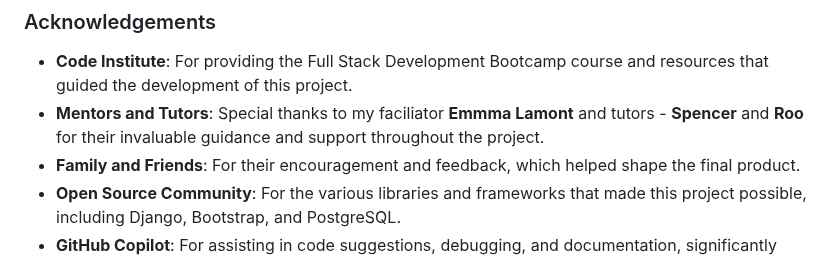
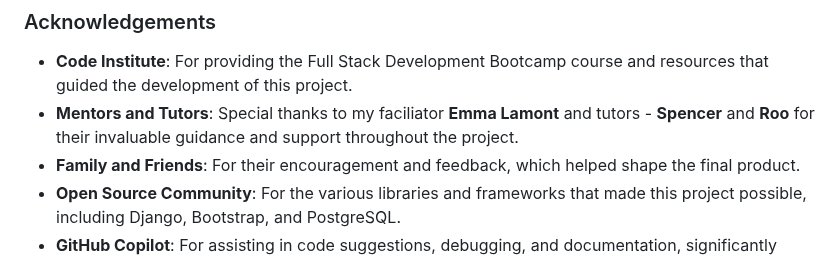
Before and after one commit to SonaliP11/yummytummy, a Markdown page: README.md, the part around the change. Rendered like a GitHub page.

Commit message:
Correct typo in acknowledgements section of README.md

```diff
--- a/README.md
+++ b/README.md
@@ -351,7 +351,7 @@ There is significant potential for future enhancements in this project. Some of
 ### Acknowledgements
 
 - **Code Institute**: For providing the Full Stack Development Bootcamp course and resources that guided the development of this project.
-- **Mentors and Tutors**: Special thanks to my faciliator **Emmma Lamont** and tutors - **Spencer** and **Roo** for their invaluable guidance and support throughout the project.
+- **Mentors and Tutors**: Special thanks to my faciliator **Emma Lamont** and tutors - **Spencer** and **Roo** for their invaluable guidance and support throughout the project.
 - **Family and Friends**: For their encouragement and feedback, which helped shape the final product.
 - **Open Source Community**: For the various libraries and frameworks that made this project possible, including Django, Bootstrap, and PostgreSQL.
 - **GitHub Copilot**: For assisting in code suggestions, debugging, and documentation, significantly enhancing productivity and code quality.
```
